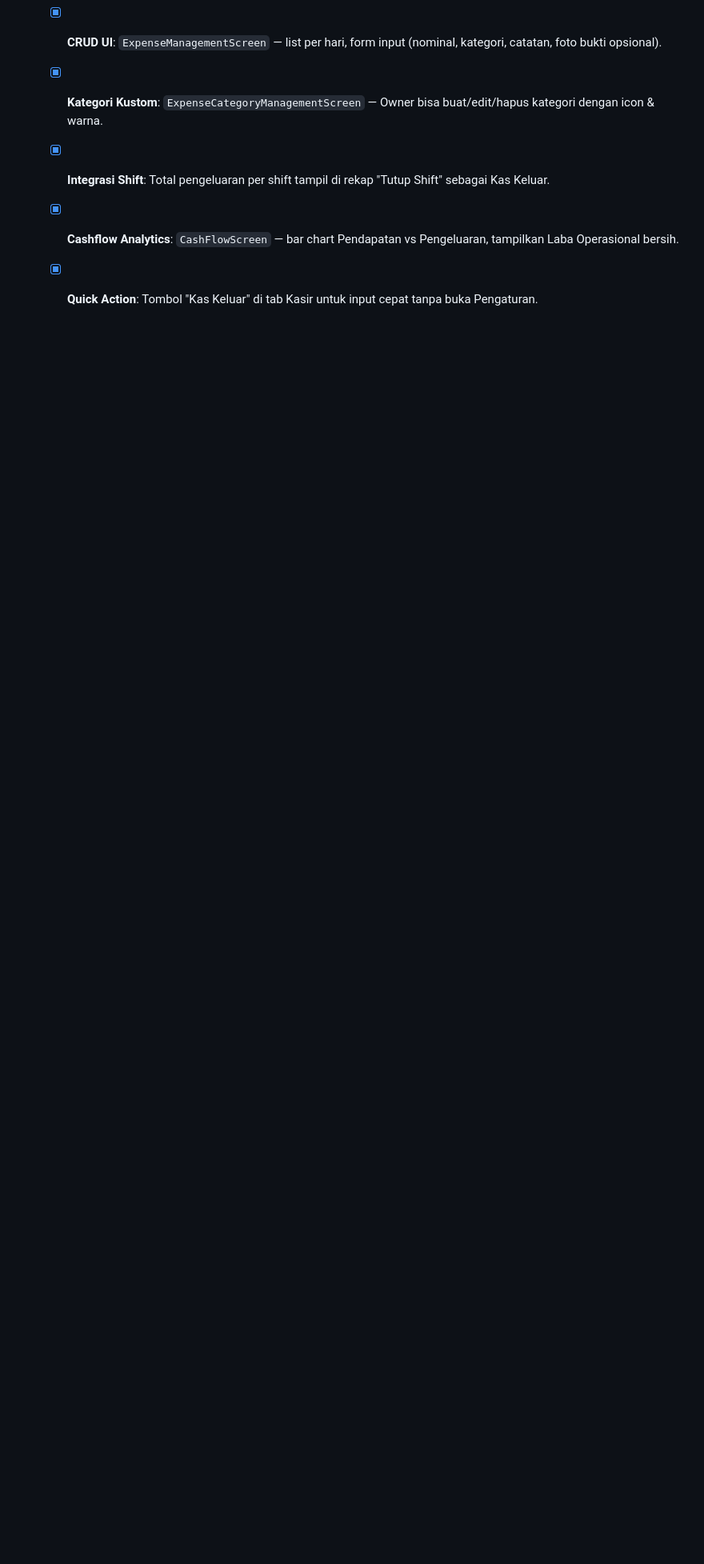
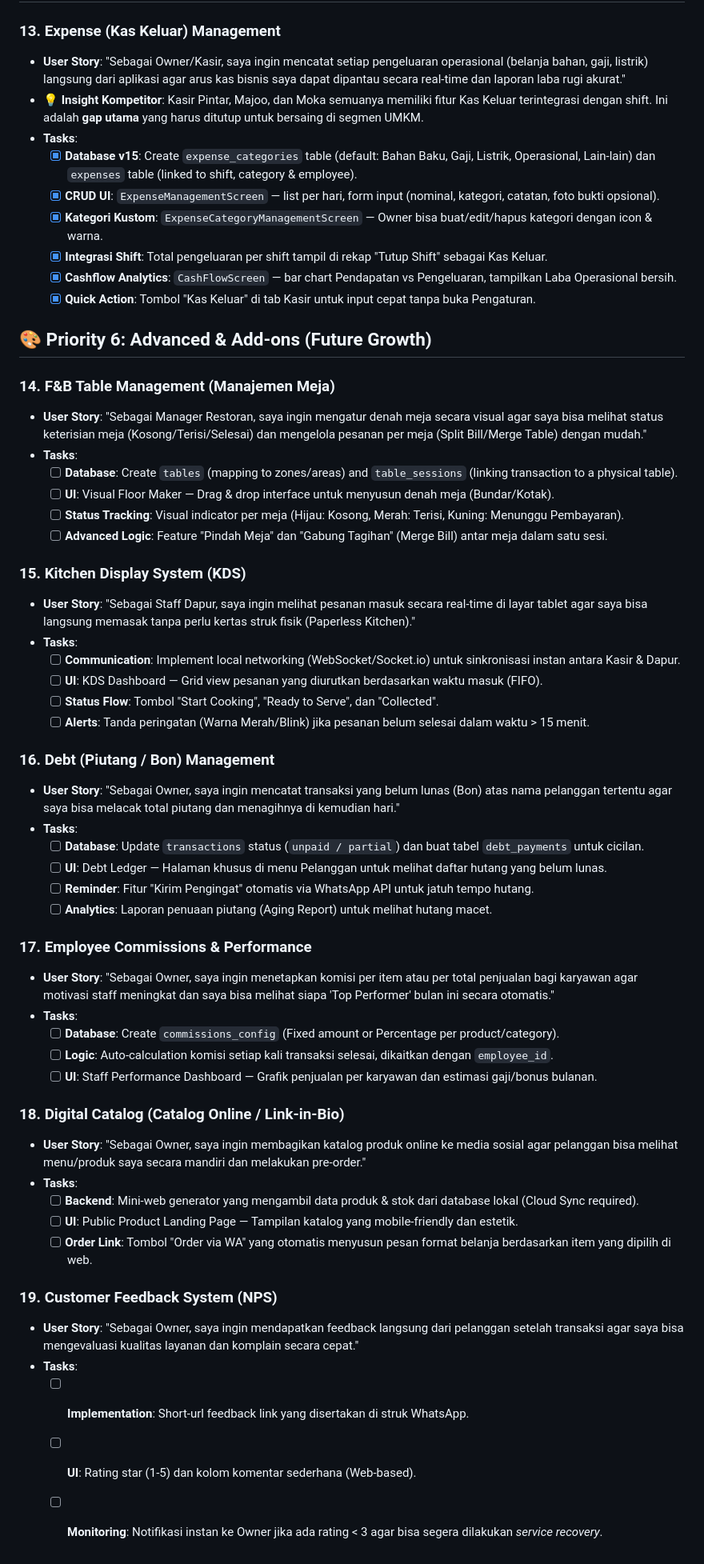
Before and after one commit to wahyukurniaaaa/pos-saas, a Markdown page: backlog.md, the part around the change. Shown at 80% size. GitHub-like rendering; blank space fills up the shorter version.

Commit message:
docs: expand backlog with Priority 6 (Table Mgmt, KDS, Piutang, etc.)

```diff
--- a/backlog.md
+++ b/backlog.md
@@ -115,3 +115,50 @@ Berikut adalah backlog fitur untuk pengembangan **Posify Inventory Phase 2, 3, &
     *   [x] **Integrasi Shift**: Total pengeluaran per shift tampil di rekap "Tutup Shift" sebagai Kas Keluar.
     *   [x] **Cashflow Analytics**: `CashFlowScreen` — bar chart Pendapatan vs Pengeluaran, tampilkan Laba Operasional bersih.
     *   [x] **Quick Action**: Tombol "Kas Keluar" di tab Kasir untuk input cepat tanpa buka Pengaturan.
+
+## 🎨 Priority 6: Advanced & Add-ons (Future Growth)
+
+### 14. F&B Table Management (Manajemen Meja)
+*   **User Story**: "Sebagai Manager Restoran, saya ingin mengatur denah meja secara visual agar saya bisa melihat status keterisian meja (Kosong/Terisi/Selesai) dan mengelola pesanan per meja (Split Bill/Merge Table) dengan mudah."
+*   **Tasks**:
+    *   [ ] **Database**: Create `tables` (mapping to zones/areas) and `table_sessions` (linking transaction to a physical table).
+    *   [ ] **UI**: Visual Floor Maker — Drag & drop interface untuk menyusun denah meja (Bundar/Kotak).
+    *   [ ] **Status Tracking**: Visual indicator per meja (Hijau: Kosong, Merah: Terisi, Kuning: Menunggu Pembayaran).
+    *   [ ] **Advanced Logic**: Feature "Pindah Meja" dan "Gabung Tagihan" (Merge Bill) antar meja dalam satu sesi.
+
+### 15. Kitchen Display System (KDS)
+*   **User Story**: "Sebagai Staff Dapur, saya ingin melihat pesanan masuk secara real-time di layar tablet agar saya bisa langsung memasak tanpa perlu kertas struk fisik (Paperless Kitchen)."
+*   **Tasks**:
+    *   [ ] **Communication**: Implement local networking (WebSocket/Socket.io) untuk sinkronisasi instan antara Kasir & Dapur.
+    *   [ ] **UI**: KDS Dashboard — Grid view pesanan yang diurutkan berdasarkan waktu masuk (FIFO).
+    *   [ ] **Status Flow**: Tombol "Start Cooking", "Ready to Serve", dan "Collected".
+    *   [ ] **Alerts**: Tanda peringatan (Warna Merah/Blink) jika pesanan belum selesai dalam waktu > 15 menit.
+
+### 16. Debt (Piutang / Bon) Management
+*   **User Story**: "Sebagai Owner, saya ingin mencatat transaksi yang belum lunas (Bon) atas nama pelanggan tertentu agar saya bisa melacak total piutang dan menagihnya di kemudian hari."
+*   **Tasks**:
+    *   [ ] **Database**: Update `transactions` status (`unpaid / partial`) dan buat tabel `debt_payments` untuk cicilan.
+    *   [ ] **UI**: Debt Ledger — Halaman khusus di menu Pelanggan untuk melihat daftar hutang yang belum lunas.
+    *   [ ] **Reminder**: Fitur "Kirim Pengingat" otomatis via WhatsApp API untuk jatuh tempo hutang.
+    *   [ ] **Analytics**: Laporan penuaan piutang (Aging Report) untuk melihat hutang macet.
+
+### 17. Employee Commissions & Performance
+*   **User Story**: "Sebagai Owner, saya ingin menetapkan komisi per item atau per total penjualan bagi karyawan agar motivasi staff meningkat dan saya bisa melihat siapa 'Top Performer' bulan ini secara otomatis."
+*   **Tasks**:
+    *   [ ] **Database**: Create `commissions_config` (Fixed amount or Percentage per product/category).
+    *   [ ] **Logic**: Auto-calculation komisi setiap kali transaksi selesai, dikaitkan dengan `employee_id`.
+    *   [ ] **UI**: Staff Performance Dashboard — Grafik penjualan per karyawan dan estimasi gaji/bonus bulanan.
+
+### 18. Digital Catalog (Catalog Online / Link-in-Bio)
+*   **User Story**: "Sebagai Owner, saya ingin membagikan katalog produk online ke media sosial agar pelanggan bisa melihat menu/produk saya secara mandiri dan melakukan pre-order."
+*   **Tasks**:
+    *   [ ] **Backend**: Mini-web generator yang mengambil data produk & stok dari database lokal (Cloud Sync required).
+    *   [ ] **UI**: Public Product Landing Page — Tampilan katalog yang mobile-friendly dan estetik.
+    *   [ ] **Order Link**: Tombol "Order via WA" yang otomatis menyusun pesan format belanja berdasarkan item yang dipilih di web.
+
+### 19. Customer Feedback System (NPS)
+*   **User Story**: "Sebagai Owner, saya ingin mendapatkan feedback langsung dari pelanggan setelah transaksi agar saya bisa mengevaluasi kualitas layanan dan komplain secara cepat."
+*   **Tasks**:
+    *   [ ] **Implementation**: Short-url feedback link yang disertakan di struk WhatsApp.
+    *   [ ] **UI**: Rating star (1-5) dan kolom komentar sederhana (Web-based).
+    *   [ ] **Monitoring**: Notifikasi instan ke Owner jika ada rating < 3 agar bisa segera dilakukan *service recovery*.
```
